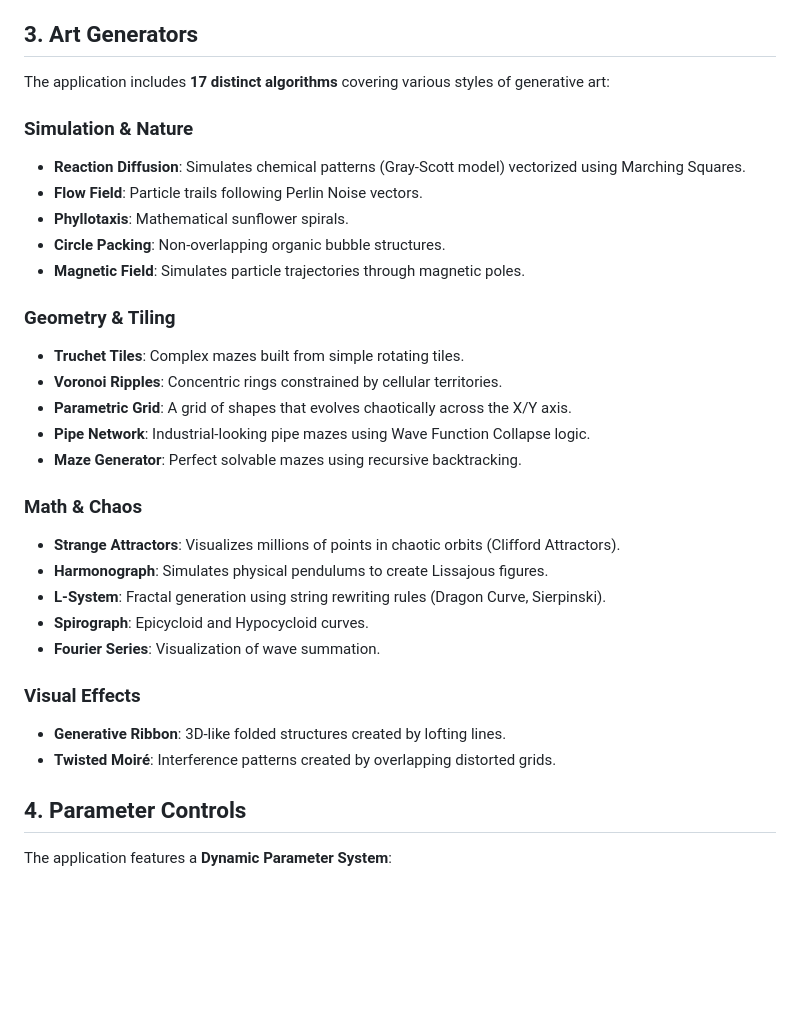
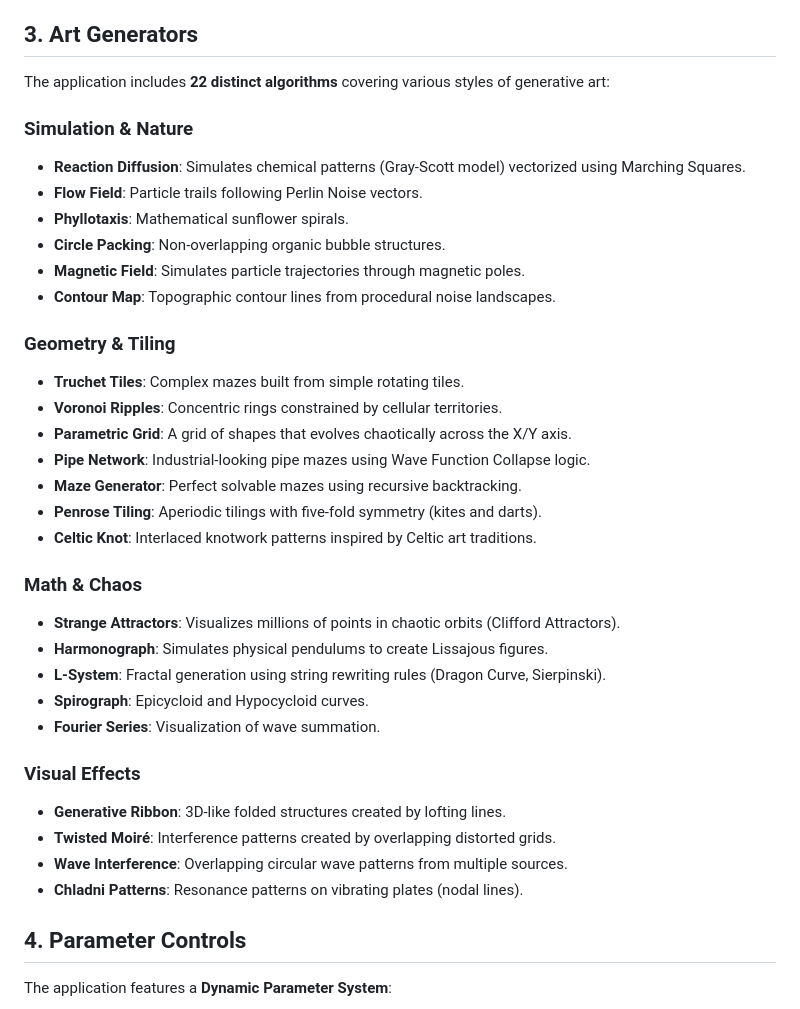
Before and after one commit to utrost/GenerativeArt, a Markdown page: JAVA_FEATURES.md, the part around the change. Rendered like a GitHub page; blank space fills up the shorter version.

```diff
--- a/JAVA_FEATURES.md
+++ b/JAVA_FEATURES.md
@@ -14,7 +14,7 @@ This document outlines the key features and capabilities of the original Java Sw
 *   **Responsive**: The UI adapts to window resizing, with `JSplitPane` allowing users to adjust the ratio between controls and preview.
 
 ## 3. Art Generators
-The application includes **17 distinct algorithms** covering various styles of generative art:
+The application includes **22 distinct algorithms** covering various styles of generative art:
 
 ### Simulation & Nature
 *   **Reaction Diffusion**: Simulates chemical patterns (Gray-Scott model) vectorized using Marching Squares.
@@ -22,6 +22,7 @@ The application includes **17 distinct algorithms** covering various styles of g
 *   **Phyllotaxis**: Mathematical sunflower spirals.
 *   **Circle Packing**: Non-overlapping organic bubble structures.
 *   **Magnetic Field**: Simulates particle trajectories through magnetic poles.
+*   **Contour Map**: Topographic contour lines from procedural noise landscapes.
 
 ### Geometry & Tiling
 *   **Truchet Tiles**: Complex mazes built from simple rotating tiles.
@@ -29,6 +30,8 @@ The application includes **17 distinct algorithms** covering various styles of g
 *   **Parametric Grid**: A grid of shapes that evolves chaotically across the X/Y axis.
 *   **Pipe Network**: Industrial-looking pipe mazes using Wave Function Collapse logic.
 *   **Maze Generator**: Perfect solvable mazes using recursive backtracking.
+*   **Penrose Tiling**: Aperiodic tilings with five-fold symmetry (kites and darts).
+*   **Celtic Knot**: Interlaced knotwork patterns inspired by Celtic art traditions.
 
 ### Math & Chaos
 *   **Strange Attractors**: Visualizes millions of points in chaotic orbits (Clifford Attractors).
@@ -40,6 +43,8 @@ The application includes **17 distinct algorithms** covering various styles of g
 ### Visual Effects
 *   **Generative Ribbon**: 3D-like folded structures created by lofting lines.
 *   **Twisted Moiré**: Interference patterns created by overlapping distorted grids.
+*   **Wave Interference**: Overlapping circular wave patterns from multiple sources.
+*   **Chladni Patterns**: Resonance patterns on vibrating plates (nodal lines).
 
 ## 4. Parameter Controls
 The application features a **Dynamic Parameter System**:
```
Also changed, not shown: README.md (+7 -2 lines).
